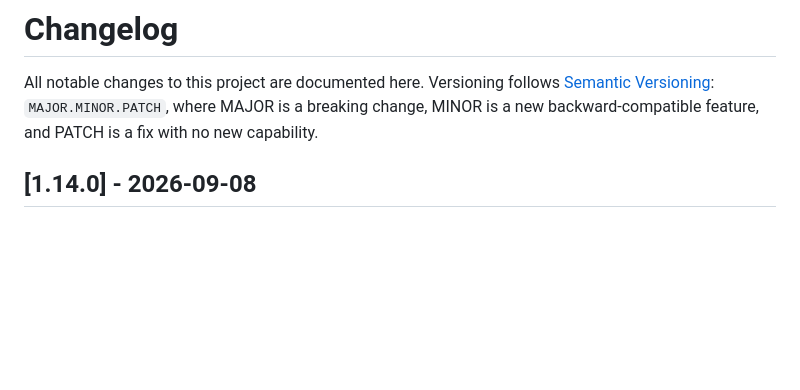
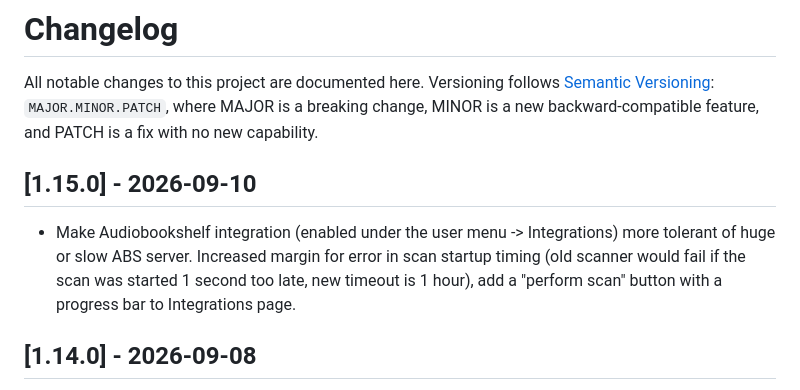
Before and after one commit to doubleu88/audiobook-series-tracker, a Markdown page: CHANGELOG.md, the part around the change. Rendered like a GitHub page; blank space fills up the shorter version.

Commit message:
Update CHANGELOG.md for #24

```diff
--- a/CHANGELOG.md
+++ b/CHANGELOG.md
@@ -4,6 +4,10 @@ All notable changes to this project are documented here. Versioning follows
 [Semantic Versioning](https://semver.org/): `MAJOR.MINOR.PATCH`, where
 MAJOR is a breaking change, MINOR is a new backward-compatible feature, and
 PATCH is a fix with no new capability.
+
+## [1.15.0] - 2026-09-10
+
+- Make Audiobookshelf integration (enabled under the user menu -> Integrations) more tolerant of huge or slow ABS server. Increased margin for error in scan startup timing (old scanner would fail if the scan was started 1 second too late, new timeout is 1 hour), add a "perform scan" button with a progress bar to Integrations page.
 
 ## [1.14.0] - 2026-09-08
 
```
